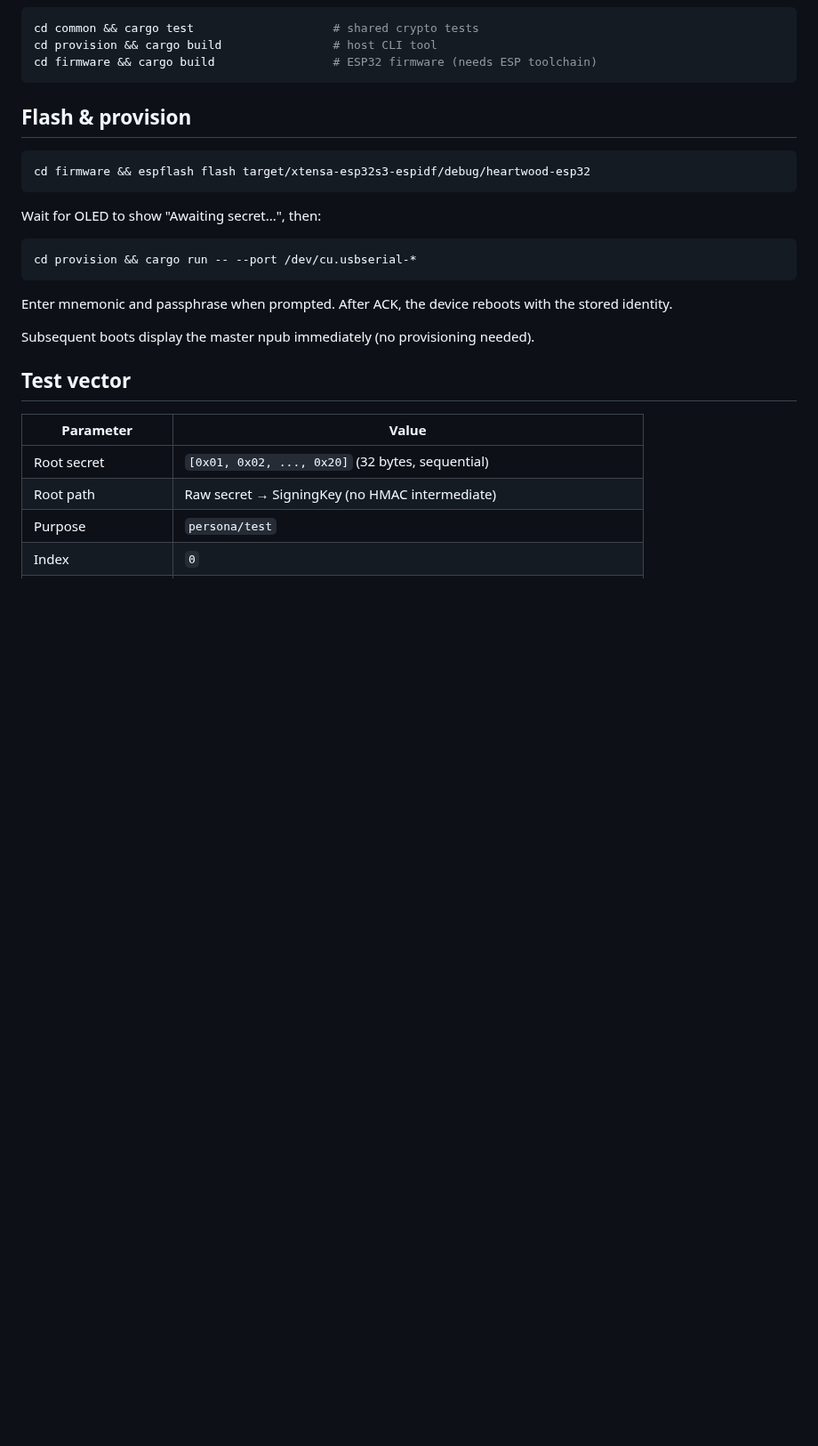
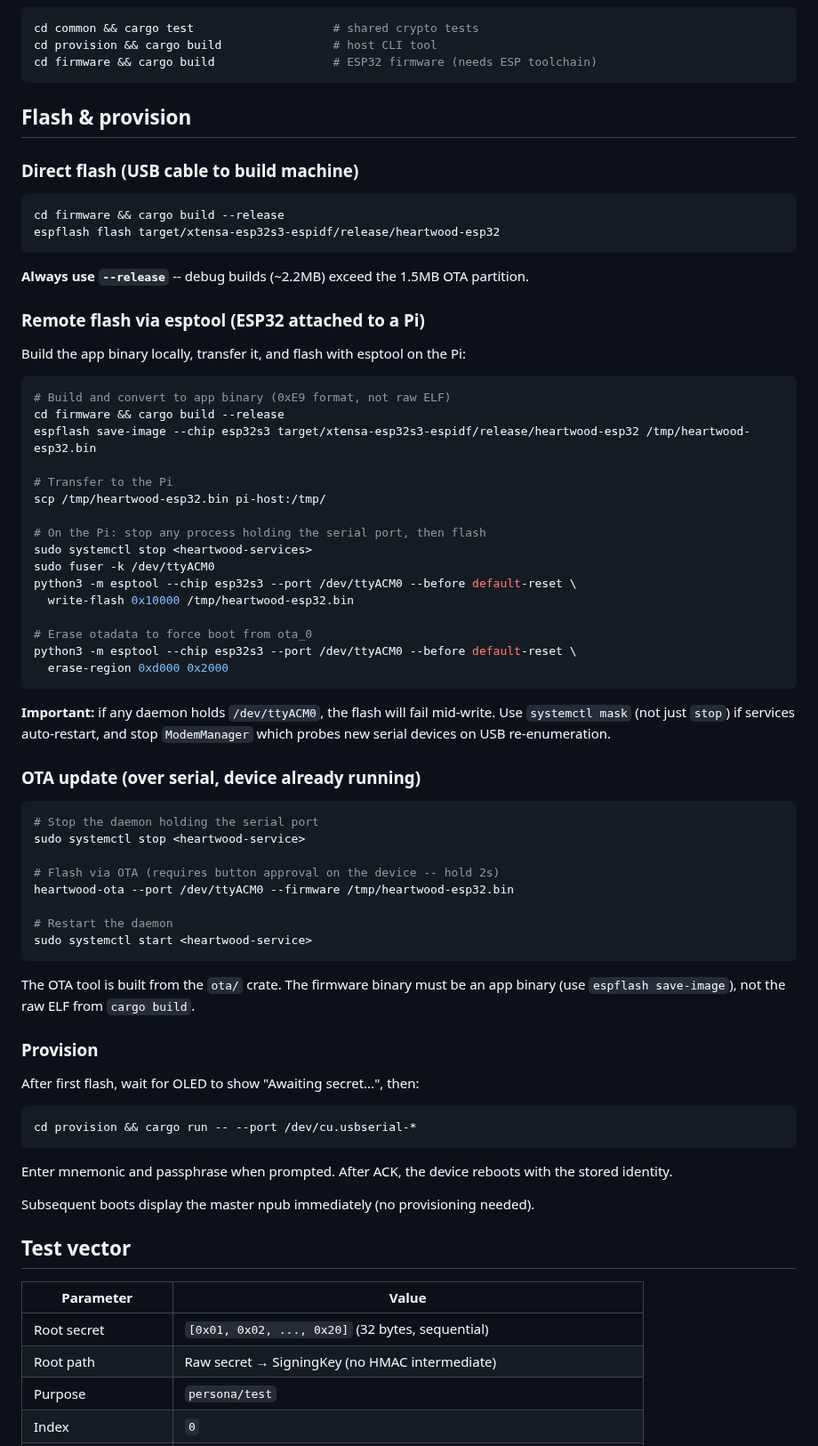
Before and after one commit to forgesworn/heartwood-esp32, a Markdown page: README.md, the part around the change. Shown at 89% size. Rendered like a GitHub page; blank space fills up the shorter version.

Commit message:
docs: add remote flash and OTA deployment instructions
Covers esptool direct flash (with partition offsets), OTA via
heartwood-ota, release build requirement, app binary conversion,
and service/ModemManager gotchas for remote flashing.

````diff
--- a/README.md
+++ b/README.md
@@ -84,11 +84,58 @@ cd firmware && cargo build                 # ESP32 firmware (needs ESP toolchain
 
 ## Flash & provision
 
+### Direct flash (USB cable to build machine)
+
 ```bash
-cd firmware && espflash flash target/xtensa-esp32s3-espidf/debug/heartwood-esp32
+cd firmware && cargo build --release
+espflash flash target/xtensa-esp32s3-espidf/release/heartwood-esp32
 ```
 
-Wait for OLED to show "Awaiting secret...", then:
+**Always use `--release`** -- debug builds (~2.2MB) exceed the 1.5MB OTA partition.
+
+### Remote flash via esptool (ESP32 attached to a Pi)
+
+Build the app binary locally, transfer it, and flash with esptool on the Pi:
+
+```bash
+# Build and convert to app binary (0xE9 format, not raw ELF)
+cd firmware && cargo build --release
+espflash save-image --chip esp32s3 target/xtensa-esp32s3-espidf/release/heartwood-esp32 /tmp/heartwood-esp32.bin
+
+# Transfer to the Pi
+scp /tmp/heartwood-esp32.bin pi-host:/tmp/
+
+# On the Pi: stop any process holding the serial port, then flash
+sudo systemctl stop <heartwood-services>
+sudo fuser -k /dev/ttyACM0
+python3 -m esptool --chip esp32s3 --port /dev/ttyACM0 --before default-reset \
+  write-flash 0x10000 /tmp/heartwood-esp32.bin
+
+# Erase otadata to force boot from ota_0
+python3 -m esptool --chip esp32s3 --port /dev/ttyACM0 --before default-reset \
+  erase-region 0xd000 0x2000
+```
+
+**Important:** if any daemon holds `/dev/ttyACM0`, the flash will fail mid-write. Use `systemctl mask` (not just `stop`) if services auto-restart, and stop `ModemManager` which probes new serial devices on USB re-enumeration.
+
+### OTA update (over serial, device already running)
+
+```bash
+# Stop the daemon holding the serial port
+sudo systemctl stop <heartwood-service>
+
+# Flash via OTA (requires button approval on the device -- hold 2s)
+heartwood-ota --port /dev/ttyACM0 --firmware /tmp/heartwood-esp32.bin
+
+# Restart the daemon
+sudo systemctl start <heartwood-service>
+```
+
+The OTA tool is built from the `ota/` crate. The firmware binary must be an app binary (use `espflash save-image`), not the raw ELF from `cargo build`.
+
+### Provision
+
+After first flash, wait for OLED to show "Awaiting secret...", then:
 
 ```bash
 cd provision && cargo run -- --port /dev/cu.usbserial-*
````
